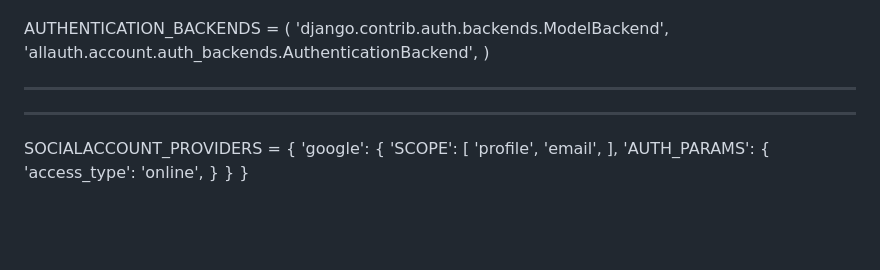
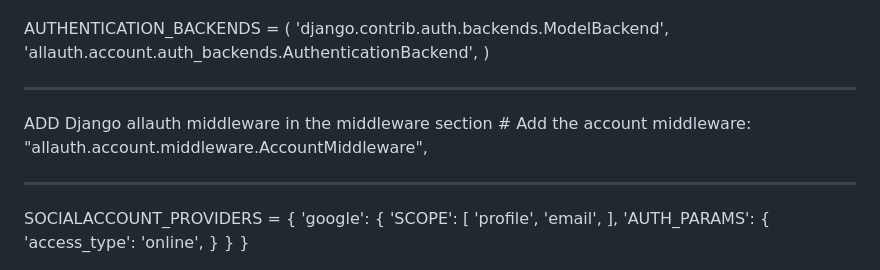
Before and after one commit to hanzla56/Social-Authentication-with-google-and-facebook, a Markdown page: README.md, the part around the change. Drawn GitHub-style; blank space fills up the shorter version.

```diff
--- a/README.md
+++ b/README.md
@@ -57,6 +57,9 @@ AUTHENTICATION_BACKENDS = (
  'allauth.account.auth_backends.AuthenticationBackend',
  )
 ________________________
+ADD Django allauth middleware in the middleware section
+    # Add the account middleware:
+    "allauth.account.middleware.AccountMiddleware",
 
 
 
```
